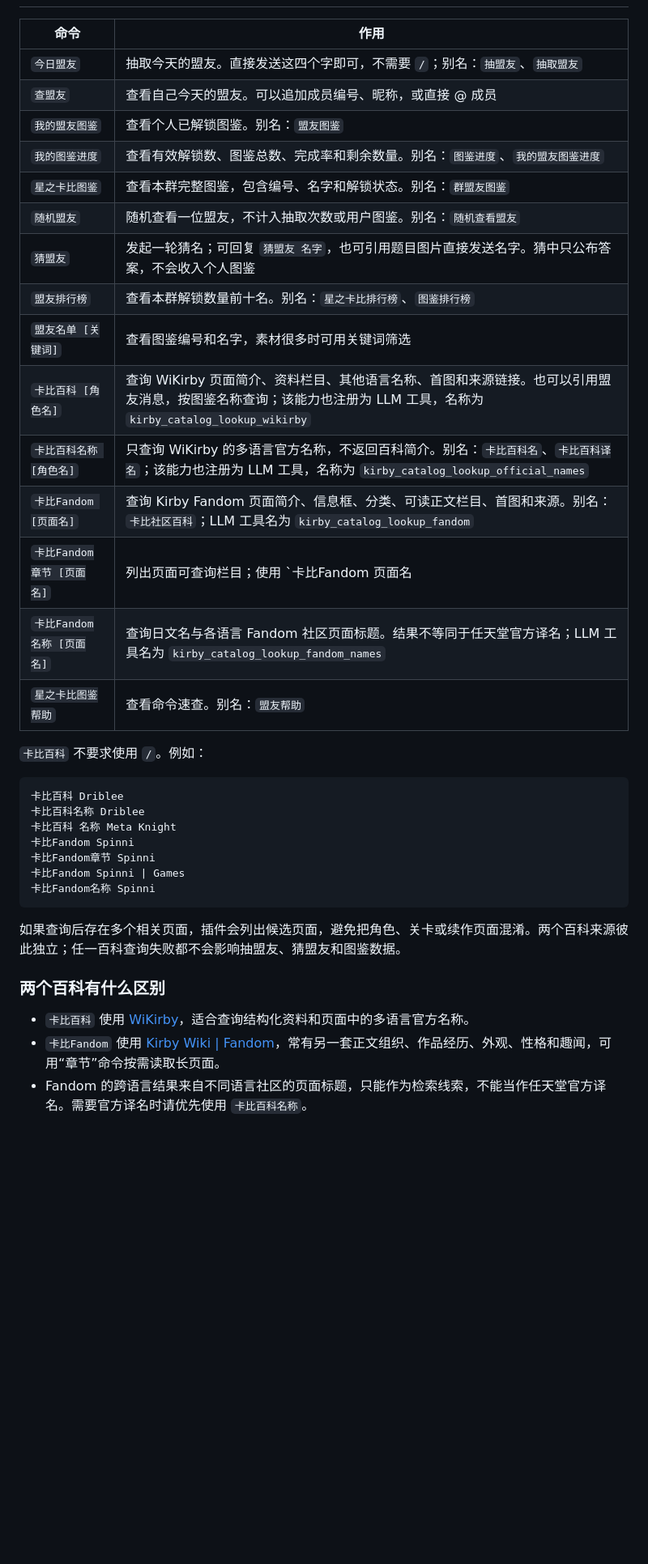
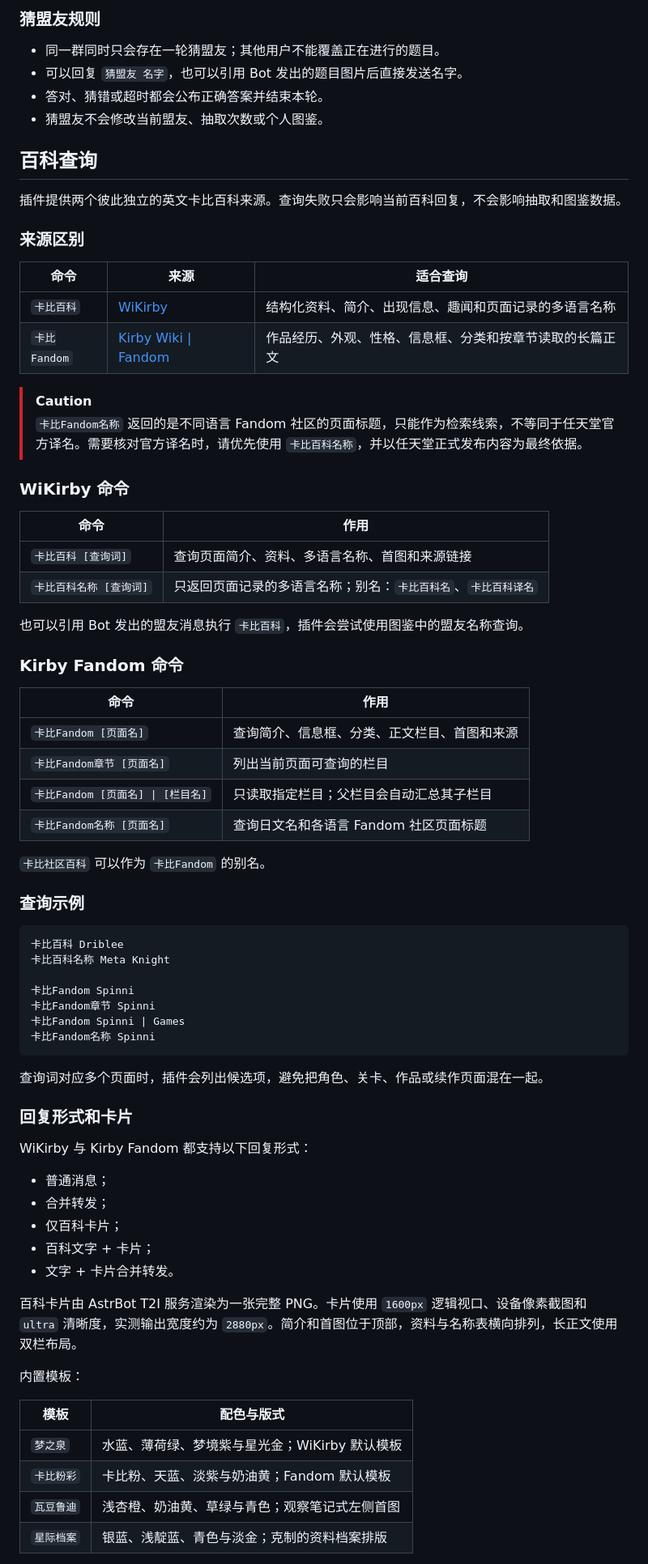
Before and after one commit to Whereis-Alice/astrbot_plugin_kirby_catalog, a Markdown page: README.md, the part around one of its changes. Shown at 81% size. Rendered like a GitHub page; blank space fills up the shorter version.

````diff
--- a/README.md
+++ b/README.md
@@ -74,37 +131,76 @@ data/plugin_data/astrbot_plugin_AnimeWife/img/wife
+### 猜盟友规则
+
+- 同一群同时只会存在一轮猜盟友；其他用户不能覆盖正在进行的题目。
+- 可以回复 `猜盟友 名字`，也可以引用 Bot 发出的题目图片后直接发送名字。
+- 答对、猜错或超时都会公布正确答案并结束本轮。
+- 猜盟友不会修改当前盟友、抽取次数或个人图鉴。
+
+## 百科查询
+
+插件提供两个彼此独立的英文卡比百科来源。查询失败只会影响当前百科回复，不会影响抽取和图鉴数据。
+
+### 来源区别
+
+| 命令 | 来源 | 适合查询 |
+| --- | --- | --- |
+| `卡比百科` | [WiKirby](https://wikirby.com/wiki/Kirby_Wiki) | 结构化资料、简介、出现信息、趣闻和页面记录的多语言名称 |
+| `卡比Fandom` | [Kirby Wiki \| Fandom](https://kirby.fandom.com/wiki/Kirby_Wiki) | 作品经历、外观、性格、信息框、分类和按章节读取的长篇正文 |
+
+> [!CAUTION]
+> `卡比Fandom名称` 返回的是不同语言 Fandom 社区的页面标题，只能作为检索线索，不等同于任天堂官方译名。需要核对官方译名时，请优先使用 `卡比百科名称`，并以任天堂正式发布内容为最终依据。
+
+### WiKirby 命令
+
 | 命令 | 作用 |
 | --- | --- |
-| `今日盟友` | 抽取今天的盟友。直接发送这四个字即可，不需要 `/`；别名：`抽盟友`、`抽取盟友` |
-| `查盟友` | 查看自己今天的盟友。可以追加成员编号、昵称，或直接 @ 成员 |
-| `我的盟友图鉴` | 查看个人已解锁图鉴。别名：`盟友图鉴` |
-| `我的图鉴进度` | 查看有效解锁数、图鉴总数、完成率和剩余数量。别名：`图鉴进度`、`我的盟友图鉴进度` |
-| `星之卡比图鉴` | 查看本群完整图鉴，包含编号、名字和解锁状态。别名：`群盟友图鉴` |
-| `随机盟友` | 随机查看一位盟友，不计入抽取次数或用户图鉴。别名：`随机查看盟友` |
-| `猜盟友` | 发起一轮猜名；可回复 `猜盟友 名字`，也可引用题目图片直接发送名字。猜中只公布答案，不会收入个人图鉴 |
-| `盟友排行榜` | 查看本群解锁数量前十名。别名：`星之卡比排行榜`、`图鉴排行榜` |
-| `盟友名单 [关键词]` | 查看图鉴编号和名字，素材很多时可用关键词筛选 |
-| `卡比百科 [角色名]` | 查询 WiKirby 页面简介、资料栏目、其他语言名称、首图和来源链接。也可以引用盟友消息，按图鉴名称查询；该能力也注册为 LLM 工具，名称为 `kirby_catalog_lookup_wikirby` |
-| `卡比百科名称 [角色名]` | 只查询 WiKirby 的多语言官方名称，不返回百科简介。别名：`卡比百科名`、`卡比百科译名`；该能力也注册为 LLM 工具，名称为 `kirby_catalog_lookup_official_names` |
-| `卡比Fandom [页面名]` | 查询 Kirby Fandom 页面简介、信息框、分类、可读正文栏目、首图和来源。别名：`卡比社区百科`；LLM 工具名为 `kirby_catalog_lookup_fandom` |
-| `卡比Fandom章节 [页面名]` | 列出页面可查询栏目；使用 `卡比Fandom 页面名 | 栏目名` 只读取指定栏目 |
-| `卡比Fandom名称 [页面名]` | 查询日文名与各语言 Fandom 社区页面标题。结果不等同于任天堂官方译名；LLM 工具名为 `kirby_catalog_lookup_fandom_names` |
-| `星之卡比图鉴帮助` | 查看命令速查。别名：`盟友帮助` |
+| `卡比百科 [查询词]` | 查询页面简介、资料、多语言名称、首图和来源链接 |
+| `卡比百科名称 [查询词]` | 只返回页面记录的多语言名称；别名：`卡比百科名`、`卡比百科译名` |
 
-`卡比百科` 不要求使用 `/`。例如：
+也可以引用 Bot 发出的盟友消息执行 `卡比百科`，插件会尝试使用图鉴中的盟友名称查询。
+
+### Kirby Fandom 命令
+
+| 命令 | 作用 |
+| --- | --- |
+| `卡比Fandom [页面名]` | 查询简介、信息框、分类、正文栏目、首图和来源 |
+| `卡比Fandom章节 [页面名]` | 列出当前页面可查询的栏目 |
+| `卡比Fandom [页面名] \| [栏目名]` | 只读取指定栏目；父栏目会自动汇总其子栏目 |
+| `卡比Fandom名称 [页面名]` | 查询日文名和各语言 Fandom 社区页面标题 |
+
+`卡比社区百科` 可以作为 `卡比Fandom` 的别名。
+
+### 查询示例
 
 ```text
 卡比百科 Driblee
-卡比百科名称 Driblee
-卡比百科 名称 Meta Knight
+卡比百科名称 Meta Knight
+
 卡比Fandom Spinni
 卡比Fandom章节 Spinni
 卡比Fandom Spinni | Games
 卡比Fandom名称 Spinni
 ```
 
-如果查询后存在多个相关页面，插件会列出候选页面，避免把角色、关卡或续作页面混淆。两个百科来源彼此独立；任一百科查询失败都不会影响抽盟友、猜盟友和图鉴数据。
+查询词对应多个页面时，插件会列出候选项，避免把角色、关卡、作品或续作页面混在一起。
 
-### 两个百科有什么区别
+### 回复形式和卡片
 
-- `卡比百科` 使用 [WiKirby](https://wikirby.com/wiki/Kirby_Wiki)，适合查询结构化资料和页面中的多语言官方名称。
-- `卡比Fandom` 使用 [Kirby Wiki | Fandom](https://kirby.fandom.com/wiki/Kirby_Wiki)，常有另一套正文组织、作品经历、外观、性格和趣闻，可用“章节”命令按需读取长页面。
-- Fandom 的跨语言结果来自不同语言社区的页面标题，只能作为检索线索，不能当作任天堂官方译名。需要官方译名时请优先使用 `卡比百科名称`。
+WiKirby 与 Kirby Fandom 都支持以下回复形式：
+
+- 普通消息；
+- 合并转发；
+- 仅百科卡片；
+- 百科文字 + 卡片；
+- 文字 + 卡片合并转发。
+
+百科卡片由 AstrBot T2I 服务渲染为一张完整 PNG。卡片使用 `1600px` 逻辑视口、设备像素截图和 `ultra` 清晰度，实测输出宽度约为 `2880px`。简介和首图位于顶部，资料与名称表横向排列，长正文使用双栏布局。
+
+内置模板：
+
+| 模板 | 配色与版式 |
+| --- | --- |
+| `梦之泉` | 水蓝、薄荷绿、梦境紫与星光金；WiKirby 默认模板 |
+| `卡比粉彩` | 卡比粉、天蓝、淡紫与奶油黄；Fandom 默认模板 |
+| `瓦豆鲁迪` | 浅杏橙、奶油黄、草绿与青色；观察笔记式左侧首图 |
+| `星际档案` | 银蓝、浅靛蓝、青色与淡金；克制的资料档案排版 |
+
````
Also changed, not shown: other parts of README.md (+242 -119 lines).
